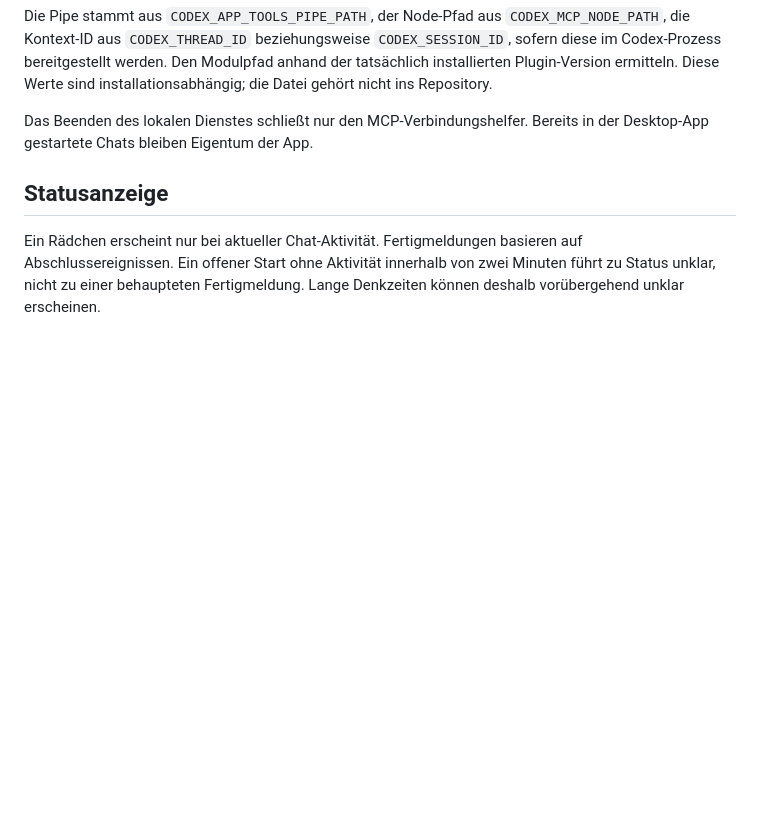
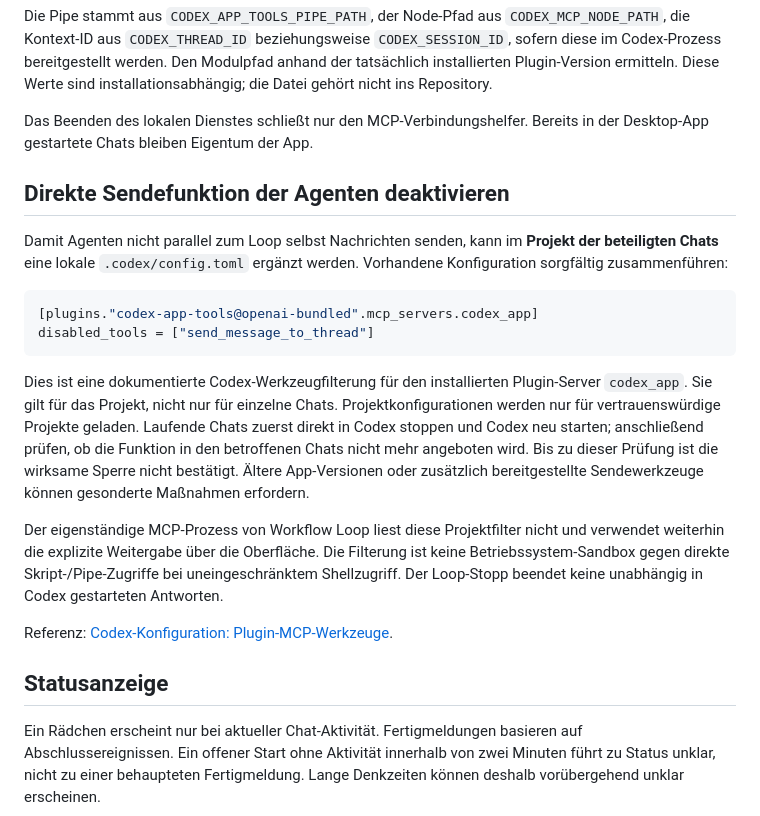
Before and after one commit to H5Pro2/Codex_Workflow_Loop, a Markdown page: README.md, the part around the change. Drawn GitHub-style; blank space fills up the shorter version.

Commit message:
Document project-scoped restrictions for direct agent messaging

````diff
--- a/README.md
+++ b/README.md
@@ -92,6 +92,21 @@ Die Pipe stammt aus `CODEX_APP_TOOLS_PIPE_PATH`, der Node-Pfad aus `CODEX_MCP_NO
 
 Das Beenden des lokalen Dienstes schließt nur den MCP-Verbindungshelfer. Bereits in der Desktop-App gestartete Chats bleiben Eigentum der App.
 
+## Direkte Sendefunktion der Agenten deaktivieren
+
+Damit Agenten nicht parallel zum Loop selbst Nachrichten senden, kann im **Projekt der beteiligten Chats** eine lokale `.codex/config.toml` ergänzt werden. Vorhandene Konfiguration sorgfältig zusammenführen:
+
+```toml
+[plugins."codex-app-tools@openai-bundled".mcp_servers.codex_app]
+disabled_tools = ["send_message_to_thread"]
+```
+
+Dies ist eine dokumentierte Codex-Werkzeugfilterung für den installierten Plugin-Server `codex_app`. Sie gilt für das Projekt, nicht nur für einzelne Chats. Projektkonfigurationen werden nur für vertrauenswürdige Projekte geladen. Laufende Chats zuerst direkt in Codex stoppen und Codex neu starten; anschließend prüfen, ob die Funktion in den betroffenen Chats nicht mehr angeboten wird. Bis zu dieser Prüfung ist die wirksame Sperre nicht bestätigt. Ältere App-Versionen oder zusätzlich bereitgestellte Sendewerkzeuge können gesonderte Maßnahmen erfordern.
+
+Der eigenständige MCP-Prozess von Workflow Loop liest diese Projektfilter nicht und verwendet weiterhin die explizite Weitergabe über die Oberfläche. Die Filterung ist keine Betriebssystem-Sandbox gegen direkte Skript-/Pipe-Zugriffe bei uneingeschränktem Shellzugriff. Der Loop-Stopp beendet keine unabhängig in Codex gestarteten Antworten.
+
+Referenz: [Codex-Konfiguration: Plugin-MCP-Werkzeuge](https://learn.chatgpt.com/docs/config-file/config-reference).
+
 ## Statusanzeige
 
 Ein Rädchen erscheint nur bei aktueller Chat-Aktivität. Fertigmeldungen basieren auf Abschlussereignissen. Ein offener Start ohne Aktivität innerhalb von zwei Minuten führt zu Status unklar, nicht zu einer behaupteten Fertigmeldung. Lange Denkzeiten können deshalb vorübergehend unklar erscheinen.
````
